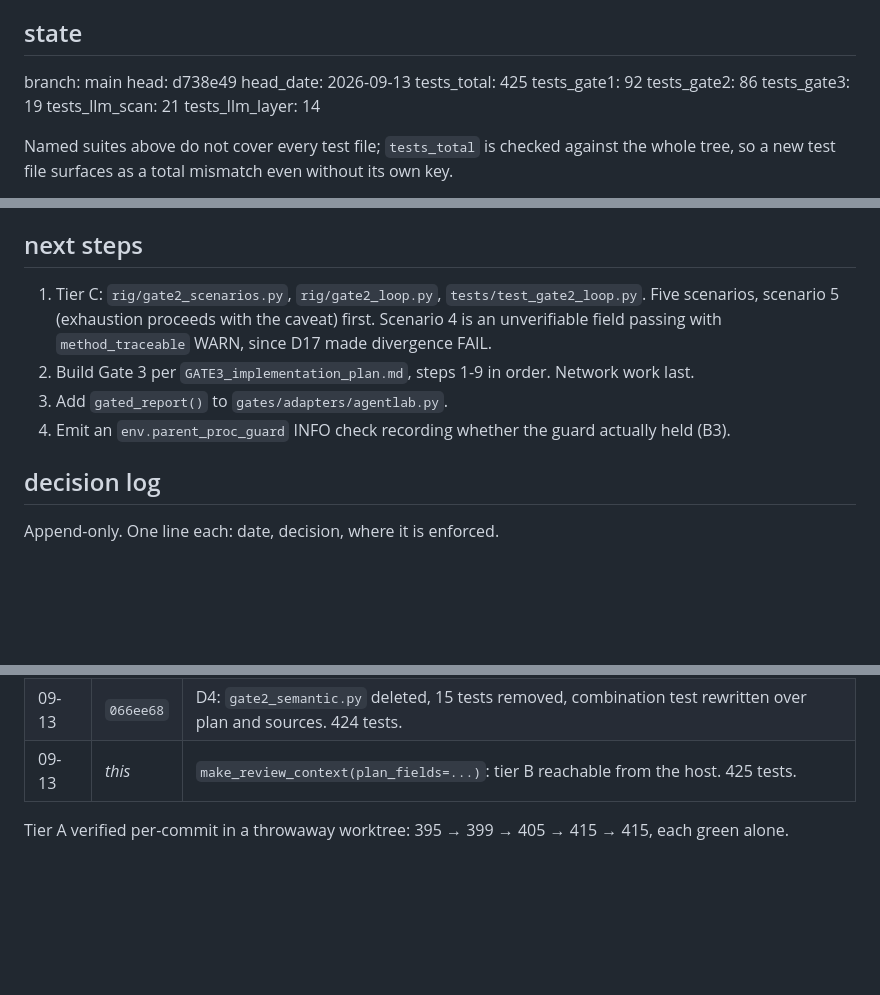
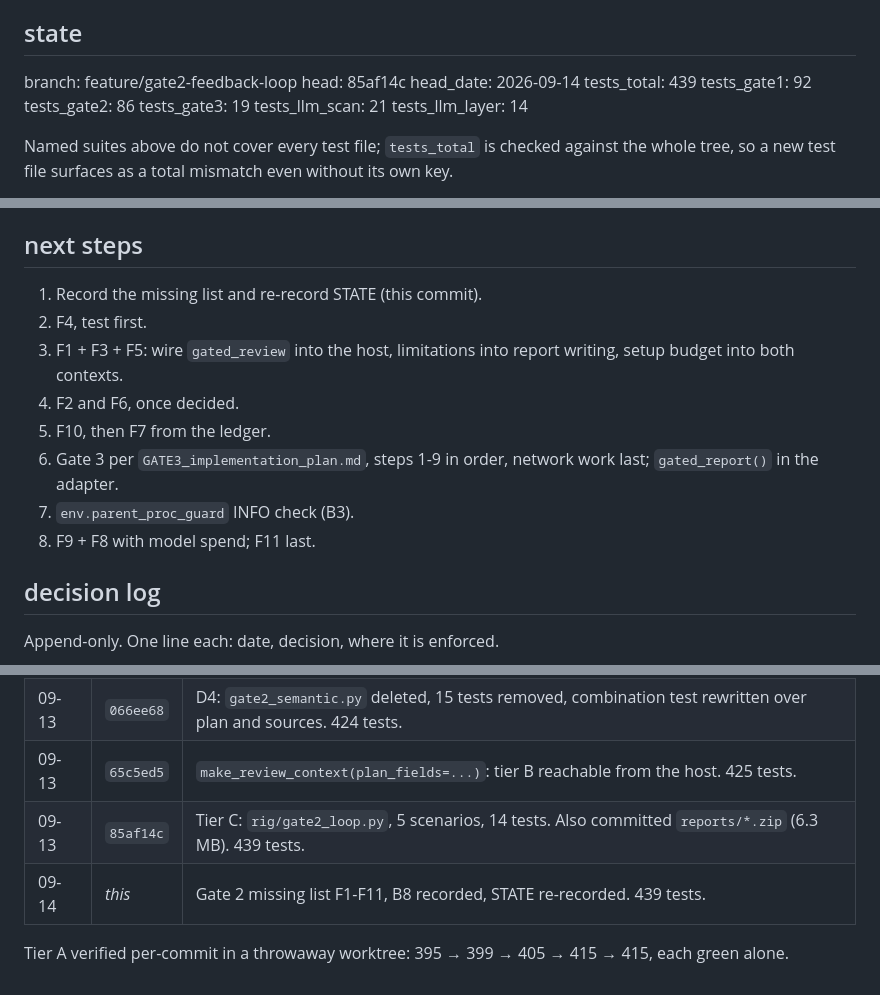
Before and after one commit to bananatruck/gates, a Markdown page: progress.md, 3 parts joined by grey strips. GitHub-like rendering; blank space fills up the shorter version.

```diff
--- a/progress.md
+++ b/progress.md
@@ -14,10 +14,10 @@ otherwise would be the same overclaim as a green check that never ran. Update th
 ## state
 
 <!-- STATE:BEGIN -->
-branch: main
-head: d738e49
-head_date: 2026-09-13
-tests_total: 425
+branch: feature/gate2-feedback-loop
+head: 85af14c
+head_date: 2026-09-14
+tests_total: 439
 tests_gate1: 92
 tests_gate2: 86
 tests_gate3: 19
@@ -92,10 +112,14 @@ Frozen and checksum-signed — do not edit: `reports/finalized-report-and-result
 
 ## next steps
 
-1. Tier C: `rig/gate2_scenarios.py`, `rig/gate2_loop.py`, `tests/test_gate2_loop.py`. Five scenarios, scenario 5 (exhaustion proceeds with the caveat) first. Scenario 4 is an unverifiable field passing with `method_traceable` WARN, since D17 made divergence FAIL.
-2. Build Gate 3 per `GATE3_implementation_plan.md`, steps 1-9 in order. Network work last.
-3. Add `gated_report()` to `gates/adapters/agentlab.py`.
-4. Emit an `env.parent_proc_guard` INFO check recording whether the guard actually held (B3).
+1. Record the missing list and re-record STATE (this commit).
+2. F4, test first.
+3. F1 + F3 + F5: wire `gated_review` into the host, limitations into report writing, setup budget into both contexts.
+4. F2 and F6, once decided.
+5. F10, then F7 from the ledger.
+6. Gate 3 per `GATE3_implementation_plan.md`, steps 1-9 in order, network work last; `gated_report()` in the adapter.
+7. `env.parent_proc_guard` INFO check (B3).
+8. F9 + F8 with model spend; F11 last.
 
 ## decision log
 
@@ -141,6 +166,8 @@ Append-only. One line each: date, decision, where it is enforced.
 | 09-12 | `b0a2b31` | Tier B scored as two detectors: 29 cases, 12/12 and 0/17, 6/6 and 0/23. |
 | 09-12 | `d738e49` | Merged to `main`. 439 tests. |
 | 09-13 | `066ee68` | D4: `gate2_semantic.py` deleted, 15 tests removed, combination test rewritten over plan and sources. 424 tests. |
-| 09-13 | *this* | `make_review_context(plan_fields=...)`: tier B reachable from the host. 425 tests. |
+| 09-13 | `65c5ed5` | `make_review_context(plan_fields=...)`: tier B reachable from the host. 425 tests. |
+| 09-13 | `85af14c` | Tier C: `rig/gate2_loop.py`, 5 scenarios, 14 tests. Also committed `reports/*.zip` (6.3 MB). 439 tests. |
+| 09-14 | *this* | Gate 2 missing list F1-F11, B8 recorded, STATE re-recorded. 439 tests. |
 
 Tier A verified per-commit in a throwaway worktree: 395 → 399 → 405 → 415 → 415, each green alone.
```
Also changed, not shown: other parts of progress.md (+22 -1 lines).
